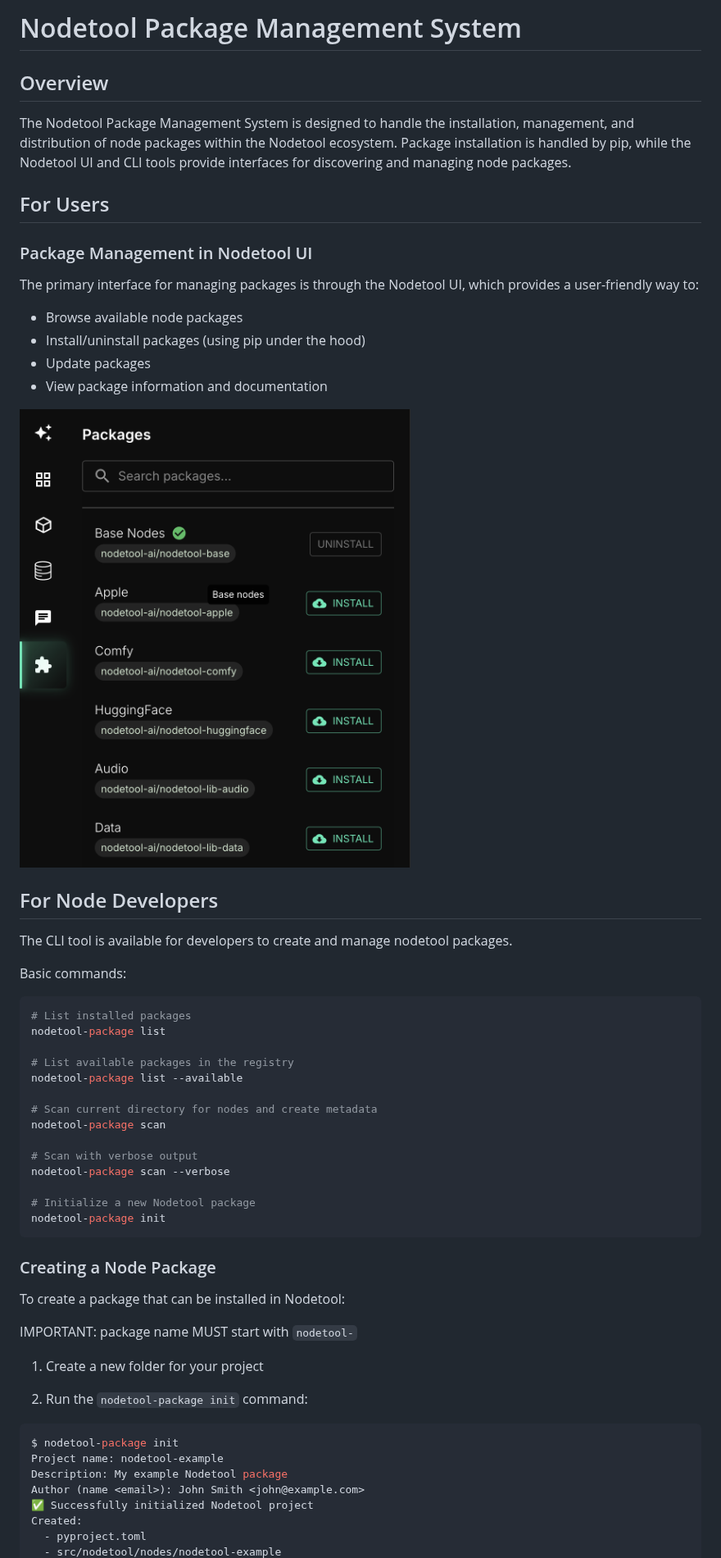
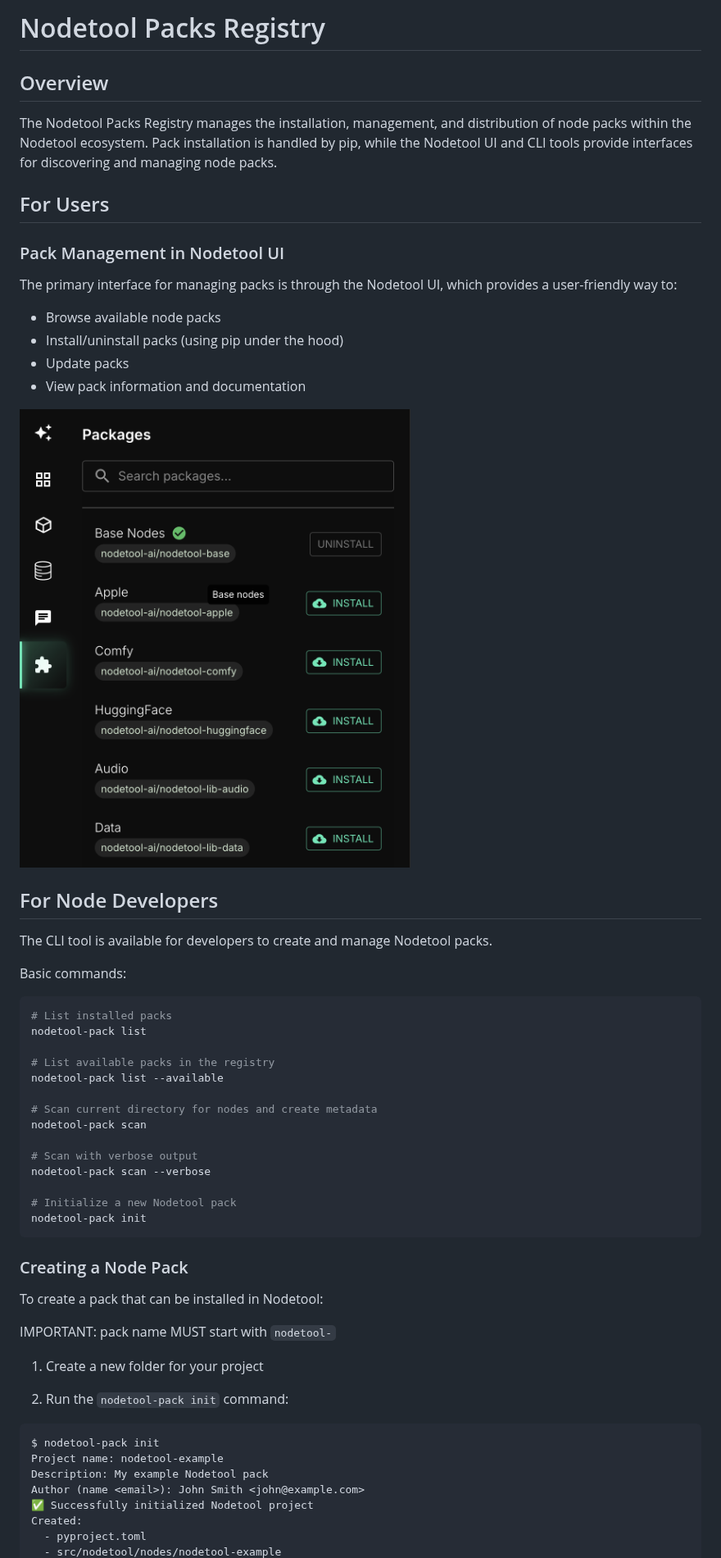
Before and after one commit to nodetool-ai/nodetool-registry, a Markdown page: README.md, the part around one of its changes. Shown at 82% size. GitHub-like rendering.

Commit message:
Rename "package" to "pack" throughout README documentation

````diff
--- a/README.md
+++ b/README.md
@@ -1,17 +1,17 @@
-# Nodetool Package Management System
+# Nodetool Packs Registry
 
 ## Overview
 
-The Nodetool Package Management System is designed to handle the installation, management, and distribution of node packages within the Nodetool ecosystem. Package installation is handled by pip, while the Nodetool UI and CLI tools provide interfaces for discovering and managing node packages.
+The Nodetool Packs Registry manages the installation, management, and distribution of node packs within the Nodetool ecosystem. Pack installation is handled by pip, while the Nodetool UI and CLI tools provide interfaces for discovering and managing node packs.
 
 ## For Users
 
-### Package Management in Nodetool UI
+### Pack Management in Nodetool UI
 
-The primary interface for managing packages is through the Nodetool UI, which provides a user-friendly way to:
+The primary interface for managing packs is through the Nodetool UI, which provides a user-friendly way to:
 
-- Browse available node packages
-- Install/uninstall packages (using pip under the hood)
-- Update packages
-- View package information and documentation
+- Browse available node packs
+- Install/uninstall packs (using pip under the hood)
+- Update packs
+- View pack information and documentation
 
@@ -19,41 +19,41 @@ The primary interface for managing packages is through the Nodetool UI, which pr
 
 ## For Node Developers
 
-The CLI tool is available for developers to create and manage nodetool packages.
+The CLI tool is available for developers to create and manage Nodetool packs.
 
 Basic commands:
 
 ```bash
-# List installed packages
-nodetool-package list
+# List installed packs
+nodetool-pack list
 
-# List available packages in the registry
-nodetool-package list --available
+# List available packs in the registry
+nodetool-pack list --available
 
 # Scan current directory for nodes and create metadata
-nodetool-package scan
+nodetool-pack scan
 
 # Scan with verbose output
-nodetool-package scan --verbose
+nodetool-pack scan --verbose
 
-# Initialize a new Nodetool package
-nodetool-package init
+# Initialize a new Nodetool pack
+nodetool-pack init
 ```
 
-### Creating a Node Package
+### Creating a Node Pack
 
-To create a package that can be installed in Nodetool:
+To create a pack that can be installed in Nodetool:
 
-IMPORTANT: package name MUST start with `nodetool-`
+IMPORTANT: pack name MUST start with `nodetool-`
 
 1. Create a new folder for your project
 
-2. Run the `nodetool-package init` command:
+2. Run the `nodetool-pack init` command:
 
 ```bash
-$ nodetool-package init
+$ nodetool-pack init
 Project name: nodetool-example
-Description: My example Nodetool package
+Description: My example Nodetool pack
 Author (name <email>): John Smith <john@example.com>
 ✅ Successfully initialized Nodetool project
 Created:
````
Also changed, not shown: other parts of README.md (+17 -17 lines).
